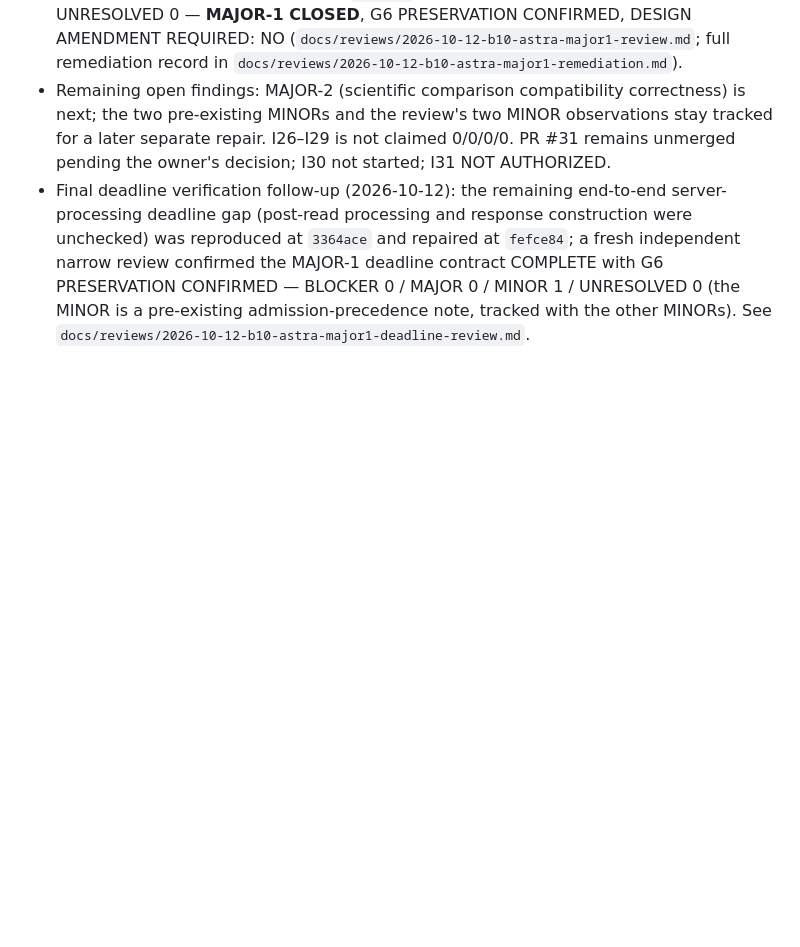
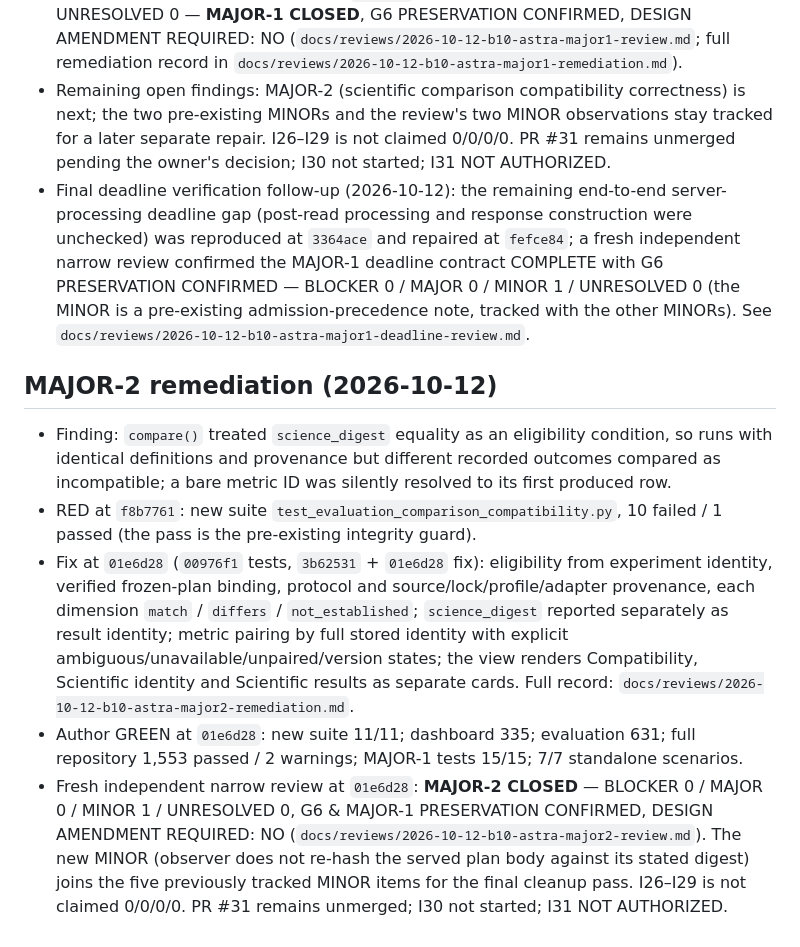
Before and after one commit to Jeruzael/SEED, a Markdown page: docs/evaluation/astra-evaluation-gates.md, the part around the change. Rendered like a GitHub page; blank space fills up the shorter version.

Commit message:
docs: record MAJOR-2 remediation and independent review

```diff
--- a/docs/evaluation/astra-evaluation-gates.md
+++ b/docs/evaluation/astra-evaluation-gates.md
@@ -179,3 +179,36 @@ run/suite/re-execute/modify/delete/import endpoints exist.
   MAJOR 0 / MINOR 1 / UNRESOLVED 0 (the MINOR is a pre-existing
   admission-precedence note, tracked with the other MINORs). See
   `docs/reviews/2026-10-12-b10-astra-major1-deadline-review.md`.
+
+## MAJOR-2 remediation (2026-10-12)
+
+- Finding: `compare()` treated `science_digest` equality as an
+  eligibility condition, so runs with identical definitions and
+  provenance but different recorded outcomes compared as
+  incompatible; a bare metric ID was silently resolved to its
+  first produced row.
+- RED at `f8b7761`: new suite
+  `test_evaluation_comparison_compatibility.py`, 10 failed /
+  1 passed (the pass is the pre-existing integrity guard).
+- Fix at `01e6d28` (`00976f1` tests, `3b62531` + `01e6d28` fix):
+  eligibility from experiment identity, verified frozen-plan
+  binding, protocol and source/lock/profile/adapter provenance,
+  each dimension `match` / `differs` / `not_established`;
+  `science_digest` reported separately as result identity;
+  metric pairing by full stored identity with explicit
+  ambiguous/unavailable/unpaired/version states; the view renders
+  Compatibility, Scientific identity and Scientific results as
+  separate cards. Full record:
+  `docs/reviews/2026-10-12-b10-astra-major2-remediation.md`.
+- Author GREEN at `01e6d28`: new suite 11/11; dashboard 335;
+  evaluation 631; full repository 1,553 passed / 2 warnings;
+  MAJOR-1 tests 15/15; 7/7 standalone scenarios.
+- Fresh independent narrow review at `01e6d28`: **MAJOR-2 CLOSED**
+  — BLOCKER 0 / MAJOR 0 / MINOR 1 / UNRESOLVED 0, G6 & MAJOR-1
+  PRESERVATION CONFIRMED, DESIGN AMENDMENT REQUIRED: NO
+  (`docs/reviews/2026-10-12-b10-astra-major2-review.md`). The new
+  MINOR (observer does not re-hash the served plan body against
+  its stated digest) joins the five previously tracked MINOR
+  items for the final cleanup pass. I26–I29 is not claimed
+  0/0/0/0. PR #31 remains unmerged; I30 not started; I31 NOT
+  AUTHORIZED.
```
Also changed, not shown: docs/reviews/2026-10-12-b10-astra-major2-remediation.md (added, +136 -0 lines), docs/reviews/2026-10-12-b10-astra-major2-review.md (added, +299 -0 lines).
